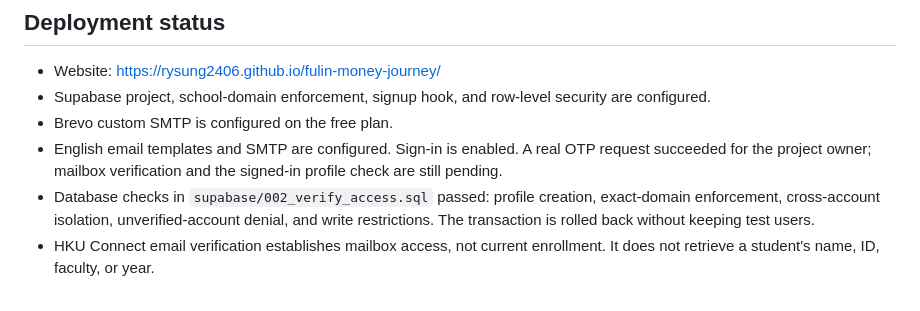
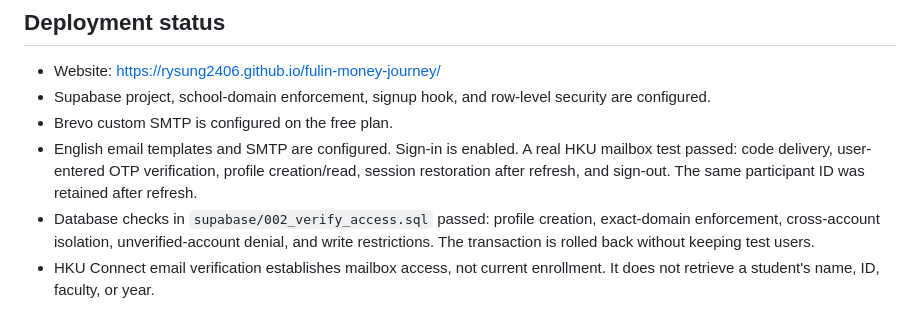
Before and after one commit to RySung2406/fulam-money-journey, a Markdown page: README.md, the part around the change. GitHub-like rendering.

Commit message:
Document successful end-to-end HKU email sign-in checks

```diff
--- a/README.md
+++ b/README.md
@@ -7,7 +7,7 @@ A login-only website with email verification codes and a minimal account profile
 - Website: https://rysung2406.github.io/fulin-money-journey/
 - Supabase project, school-domain enforcement, signup hook, and row-level security are configured.
 - Brevo custom SMTP is configured on the free plan.
-- English email templates and SMTP are configured. Sign-in is enabled. A real OTP request succeeded for the project owner; mailbox verification and the signed-in profile check are still pending.
+- English email templates and SMTP are configured. Sign-in is enabled. A real HKU mailbox test passed: code delivery, user-entered OTP verification, profile creation/read, session restoration after refresh, and sign-out. The same participant ID was retained after refresh.
 - Database checks in `supabase/002_verify_access.sql` passed: profile creation, exact-domain enforcement, cross-account isolation, unverified-account denial, and write restrictions. The transaction is rolled back without keeping test users.
 - HKU Connect email verification establishes mailbox access, not current enrollment. It does not retrieve a student's name, ID, faculty, or year.
 
```
